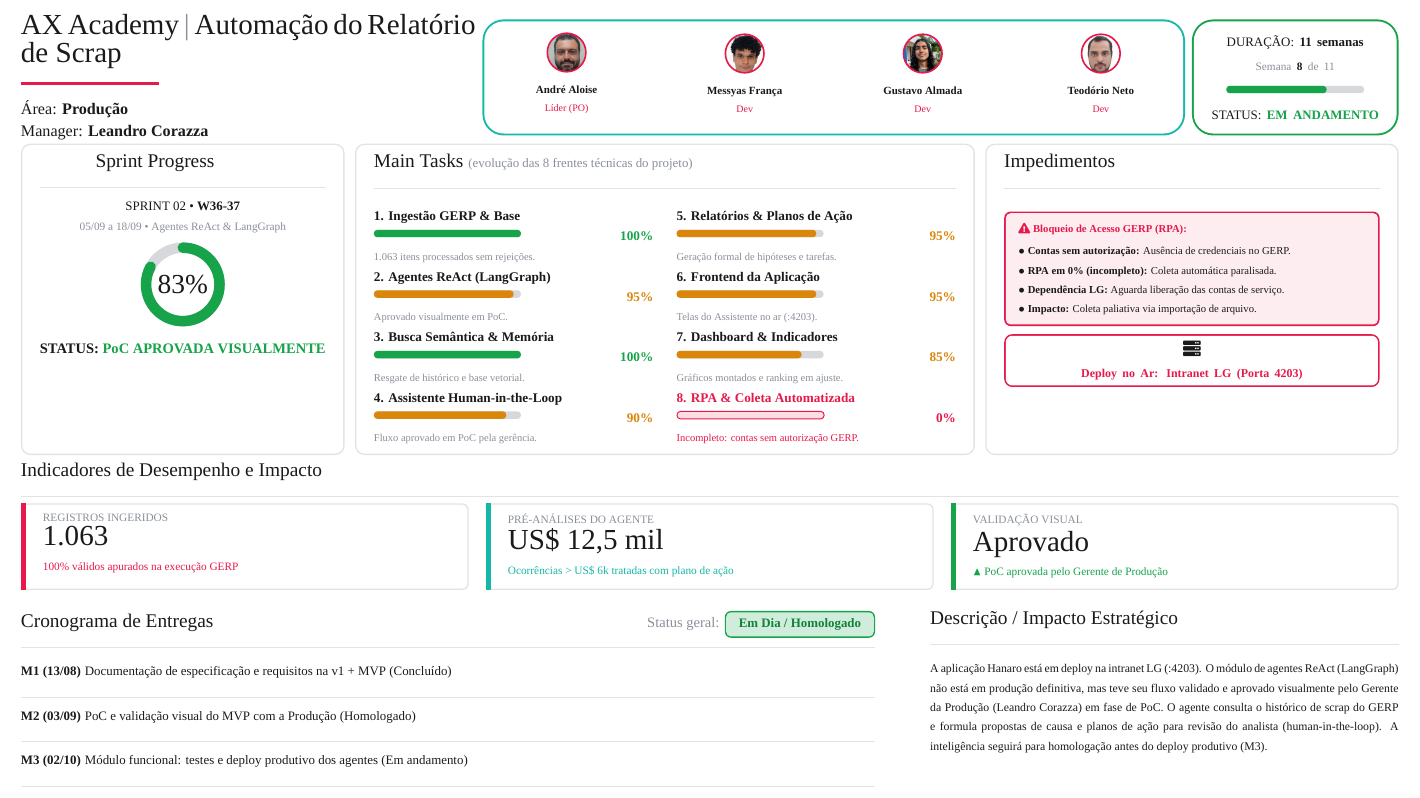
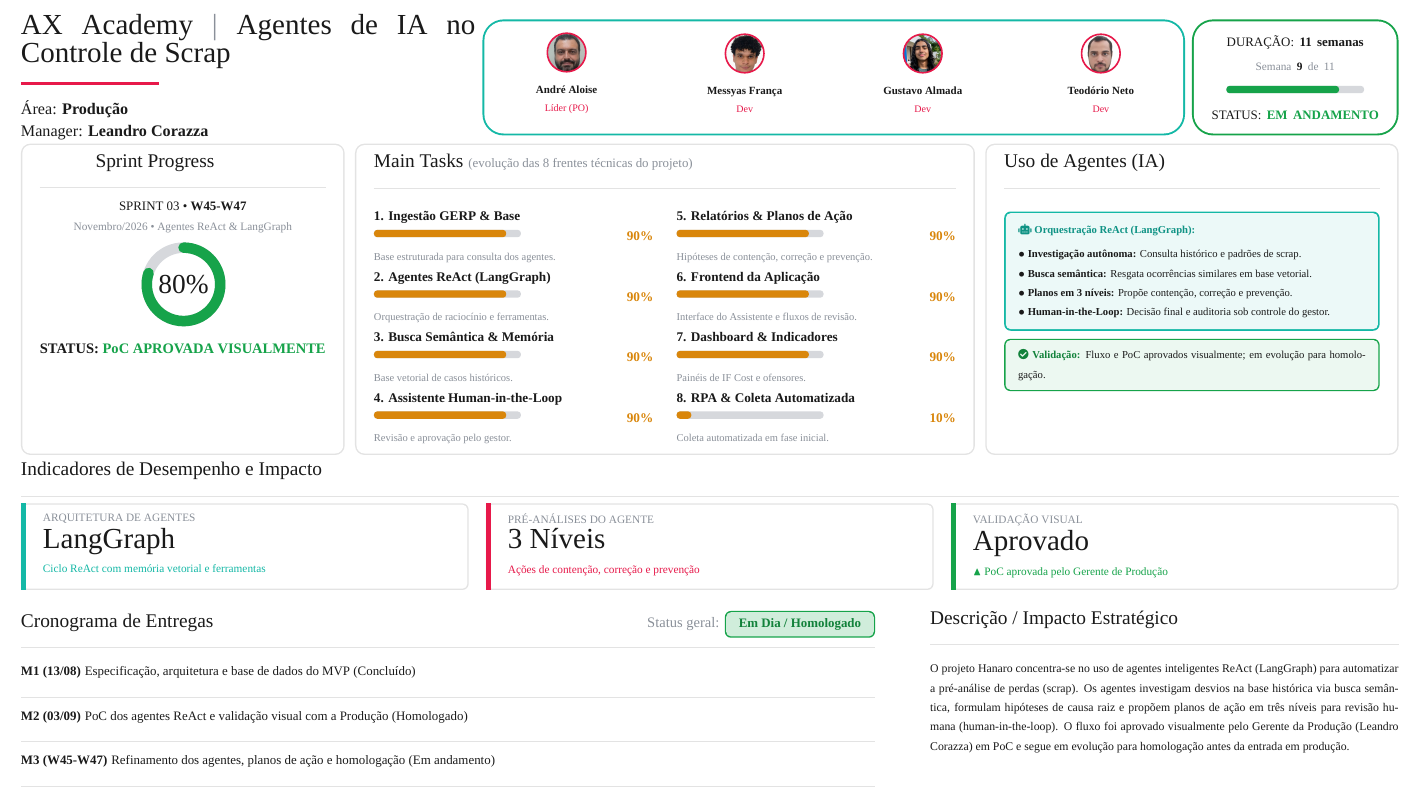
Before and after one commit to Messyas/templates-ax-academy-latex, a LaTeX document (modelos/Status-Report/status-report-equipe3.tex): part of the page, cut at the place of the change. Compiled offline with XeLaTeX; a missing font is replaced by an installed copy or a similar font.

Commit message:
feat(status-report): atualizar para Semana 9 (W45-W47) com foco em agentes de IA

```diff
--- a/modelos/Status-Report/status-report-equipe3.tex
+++ b/modelos/Status-Report/status-report-equipe3.tex
@@ -125,7 +125,7 @@
 \noindent
 \begin{minipage}[c]{0.33\textwidth}
   {\lghead\fontsize{18}{21}\selectfont\color{srdark} AX Academy \textcolor{srmut}{\textbar}
-   Automação do \mbox{Relatório} de \mbox{Scrap}}\\[2pt]
+   Agentes de \mbox{IA} no \mbox{Controle} de \mbox{Scrap}}\\[2pt]
   {\color{srred}\rule{3.0cm}{2.2pt}}\\[6pt]
   {\lgheadr\normalsize\color{srdark} Área: \textbf{Produção}\\[2pt]
    Manager: \textbf{Leandro Corazza}}
@@ -144,10 +144,10 @@
   \begin{tcolorbox}[enhanced, colback=white, colframe=srgreen, boxrule=1.2pt, arc=12pt,
       left=4pt, right=4pt, top=6pt, bottom=6pt, halign=center, valign=center, before skip=0pt, after skip=0pt, equal height group=hdr]
     {\lgtext\footnotesize\color{srdark}DURAÇÃO: \textbf{11 semanas}}\\[3pt]
-    {\lgtext\scriptsize\color{srmut}Semana \textbf{\color{srdark}8} de 11}\\[2pt]
+    {\lgtext\scriptsize\color{srmut}Semana \textbf{\color{srdark}9} de 11}\\[2pt]
     \begin{tikzpicture}[baseline=0]
       \fill[srtrack, rounded corners=2pt] (0,0) rectangle (3.0,0.16);
-      \fill[srgreen, rounded corners=2pt] (0,0) rectangle ({3.0*8/11},0.16);
+      \fill[srgreen, rounded corners=2pt] (0,0) rectangle ({3.0*9/11},0.16);
     \end{tikzpicture}\\[4pt]
     {\lgtext\footnotesize\color{srdark}STATUS: \textbf{\color{srgreen}EM ANDAMENTO}}
   \end{tcolorbox}
@@ -161,9 +161,9 @@
   \begin{card}[equal height group=row1]
     \cardtitle{Sprint Progress}
     \centering
-    {\lgtext\footnotesize\color{srdark}SPRINT 02 \textbullet\ \textbf{W36-37}}\\[0pt]
-    {\lgtext\scriptsize\color{srmut}05/09 a 18/09 \textbullet\ Agentes ReAct \& LangGraph}\\[5pt]
-    \donut{83}\\[5pt]           % Média ponderada das 8 frentes técnicas: (100+95+100+90+95+95+85+0)/8 = 82.5% ~ 83%
+    {\lgtext\footnotesize\color{srdark}SPRINT 03 \textbullet\ \textbf{W45-W47}}\\[0pt]
+    {\lgtext\scriptsize\color{srmut}Novembro/2026 \textbullet\ Agentes ReAct \& LangGraph}\\[5pt]
+    \donut{80}\\[5pt]           % Média ponderada das 8 frentes: (90*7 + 10)/8 = 640/8 = 80%
     {\lgtext\small\bfseries\color{srdark}STATUS: \color{srgreen}PoC APROVADA VISUALMENTE}
   \end{card}
 \end{minipage}\hfill
@@ -171,32 +171,36 @@
   \begin{card}[equal height group=row1]
     \cardtitle{Main Tasks \textnormal{\lgtext\footnotesize\color{srmut}(evolução das 8 frentes técnicas do projeto)}}
     \begin{minipage}[t]{0.48\linewidth}
-      \tarefa{1. Ingestão GERP \& Base}{100}{srgreen}{1.063 itens processados sem rejeições.}\vspace{1pt}
-      \tarefa{2. Agentes ReAct (LangGraph)}{95}{srwarn}{Aprovado visualmente em PoC.}\vspace{1pt}
-      \tarefa{3. Busca Semântica \& Memória}{100}{srgreen}{Resgate de histórico e base vetorial.}\vspace{1pt}
-      \tarefa{4. Assistente Human-in-the-Loop}{90}{srwarn}{Fluxo aprovado em PoC pela gerência.}
+      \tarefa{1. Ingestão GERP \& Base}{90}{srwarn}{Base estruturada para consulta dos agentes.}\vspace{1pt}
+      \tarefa{2. Agentes ReAct (LangGraph)}{90}{srwarn}{Orquestração de raciocínio e ferramentas.}\vspace{1pt}
+      \tarefa{3. Busca Semântica \& Memória}{90}{srwarn}{Base vetorial de casos históricos.}\vspace{1pt}
+      \tarefa{4. Assistente Human-in-the-Loop}{90}{srwarn}{Revisão e aprovação pelo gestor.}
     \end{minipage}\hfill
     \begin{minipage}[t]{0.48\linewidth}
-      \tarefa{5. Relatórios \& Planos de Ação}{95}{srwarn}{Geração formal de hipóteses e tarefas.}\vspace{1pt}
-      \tarefa{6. Frontend da Aplicação}{95}{srwarn}{Telas do Assistente no ar (:4203).}\vspace{1pt}
-      \tarefa{7. Dashboard \& Indicadores}{85}{srwarn}{Gráficos montados e ranking em ajuste.}\vspace{1pt}
-      \tarefaimpedimento{8. RPA \& Coleta Automatizada}{0}{Incompleto: contas sem autorização GERP.}
+      \tarefa{5. Relatórios \& Planos de Ação}{90}{srwarn}{Hipóteses de contenção, correção e prevenção.}\vspace{1pt}
+      \tarefa{6. Frontend da Aplicação}{90}{srwarn}{Interface do Assistente e fluxos de revisão.}\vspace{1pt}
+      \tarefa{7. Dashboard \& Indicadores}{90}{srwarn}{Painéis de IF Cost e ofensores.}\vspace{1pt}
+      \tarefa{8. RPA \& Coleta Automatizada}{10}{srwarn}{Coleta automatizada em fase inicial.}
     \end{minipage}
   \end{card}
 \end{minipage}\hfill
 \begin{minipage}[t]{0.30\textwidth}
   \begin{card}[equal height group=row1]
-    \cardtitle{Impedimentos}
-    \begin{tcolorbox}[enhanced, colback=srred!8, colframe=srred, boxrule=1pt,
-        arc=3pt, left=5pt, right=5pt, top=3pt, bottom=3pt, before skip=0pt, after skip=5pt]
-      {\lgtext\fontsize{6.6}{8.4}\selectfont\color{srdark}
-      \textbf{\color{srred}\faExclamationTriangle\ Bloqueio de Acesso GERP (RPA):}\\[2pt]
-      $\bullet$~\textbf{Contas sem autorização:} Ausência de credenciais no GERP.\\
-      $\bullet$~\textbf{RPA em 0\% (incompleto):} Coleta automática paralisada.\\
-      $\bullet$~\textbf{Dependência LG:} Aguarda liberação das contas de serviço.\\
-      $\bullet$~\textbf{Impacto:} Coleta paliativa via importação de arquivo.}
+    \cardtitle{Uso de Agentes (IA)}
+    \begin{tcolorbox}[enhanced, colback=srteal!8, colframe=srteal, boxrule=1pt,
+        arc=3pt, left=5pt, right=5pt, top=4pt, bottom=4pt, before skip=0pt, after skip=5pt]
+      {\lgtext\fontsize{6.6}{8.5}\selectfont\color{srdark}
+      \textbf{\color{srteal!80!black}\faRobot\ Orquestração ReAct (LangGraph):}\\[3pt]
+      $\bullet$~\textbf{Investigação autônoma:} Consulta histórico e padrões de scrap.\\
+      $\bullet$~\textbf{Busca semântica:} Resgata ocorrências similares em base vetorial.\\
+      $\bullet$~\textbf{Planos em 3 níveis:} Propõe contenção, correção e prevenção.\\
+      $\bullet$~\textbf{Human-in-the-Loop:} Decisão final e auditoria sob controle do gestor.}
     \end{tcolorbox}
-    \linkbtn{\faServer}{Deploy no Ar: Intranet LG (Porta 4203)}{http://localhost:4203/}
+    \begin{tcolorbox}[enhanced, colback=srgreen!8, colframe=srgreen, boxrule=0.8pt,
+        arc=3pt, left=5pt, right=5pt, top=3pt, bottom=3pt, before skip=0pt, after skip=0pt]
+      {\lgtext\fontsize{6.6}{8.3}\selectfont\color{srdark}
+      \textbf{\color{srgreen!80!black}\faCheckCircle\ Validação:} Fluxo e PoC aprovados visualmente; em evolução para homologação.}
+    \end{tcolorbox}
   \end{card}
 \end{minipage}
 
@@ -207,10 +211,10 @@
 {\color{srline}\rule{\textwidth}{0.7pt}}\\[3pt]
 \noindent
 \begin{minipage}[t]{0.325\textwidth}
-  \kpi{srred}{REGISTROS INGERIDOS}{1.063}{100\% válidos apurados na execução GERP}
+  \kpi{srteal}{ARQUITETURA DE AGENTES}{LangGraph}{Ciclo ReAct com memória vetorial e ferramentas}
 \end{minipage}\hfill
 \begin{minipage}[t]{0.325\textwidth}
-  \kpi{srteal}{PRÉ-ANÁLISES DO AGENTE}{US\$ 12,5 mil}{Ocorrências > US\$ 6k tratadas com plano de ação}
+  \kpi{srred}{PRÉ-ANÁLISES DO AGENTE}{3 Níveis}{Ações de contenção, correção e prevenção}
 \end{minipage}\hfill
 \begin{minipage}[t]{0.325\textwidth}
   \kpi{srgreen}{VALIDAÇÃO VISUAL}{Aprovado}{$\blacktriangle$ PoC aprovada pelo Gerente de Produção}
@@ -226,14 +230,14 @@
   \tcbox[on line, colback=srgreen!20, colframe=srgreen, boxrule=0.8pt, arc=3pt,
          left=5pt, right=5pt, top=1pt, bottom=1pt]{\lgtext\footnotesize\bfseries\color{srgreen!80!black}Em Dia / Homologado}\\[1pt]
   {\color{srline}\rule{\linewidth}{0.7pt}}\\[5pt]
-  \marco{M1 (13/08)}{Documentação de especificação e requisitos na v1 + MVP (Concluído)}
-  \marco{M2 (03/09)}{PoC e validação visual do MVP com a Produção (Homologado)}
-  \marco{M3 (02/10)}{Módulo funcional: testes e deploy produtivo dos agentes (Em andamento)}
+  \marco{M1 (13/08)}{Especificação, arquitetura e base de dados do MVP (Concluído)}
+  \marco{M2 (03/09)}{PoC dos agentes ReAct e validação visual com a Produção (Homologado)}
+  \marco{M3 (W45-W47)}{Refinamento dos agentes, planos de ação e homologação (Em andamento)}
 \end{minipage}\hfill
 \begin{minipage}[t]{0.34\textwidth}
   {\lghead\large\color{srdark} Descrição / Impacto Estratégico}\\[1pt]
   {\color{srline}\rule{\linewidth}{0.7pt}}\\[5pt]
-  {\lgtext\fontsize{7.3}{9.1}\selectfont\color{srdark} A aplicação Hanaro está em deploy na intranet LG (:4203). O módulo de agentes ReAct (LangGraph) não está em produção definitiva, mas teve seu fluxo validado e aprovado visualmente pelo Gerente da Produção (Leandro Corazza) em fase de PoC. O agente consulta o histórico de scrap do GERP e formula propostas de causa e planos de ação para revisão do analista (human-in-the-loop). A inteligência seguirá para homologação antes do deploy produtivo (M3).}
+  {\lgtext\fontsize{7.3}{9.1}\selectfont\color{srdark} O projeto Hanaro concentra-se no uso de agentes inteligentes ReAct (LangGraph) para automatizar a pré-análise de perdas (scrap). Os agentes investigam desvios na base histórica via busca semântica, formulam hipóteses de causa raiz e propõem planos de ação em três níveis para revisão humana (human-in-the-loop). O fluxo foi aprovado visualmente pelo Gerente da Produção (Leandro Corazza) em PoC e segue em evolução para homologação antes da entrada em produção.}
 \end{minipage}
 
 \end{document}
```
Also changed, not shown: modelos/Status-Report/status-report-equipe3.tex (6 more changed lines).
